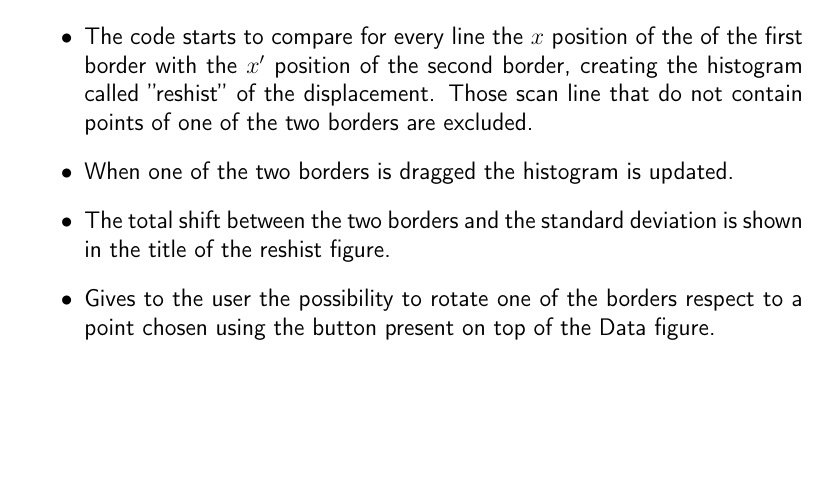
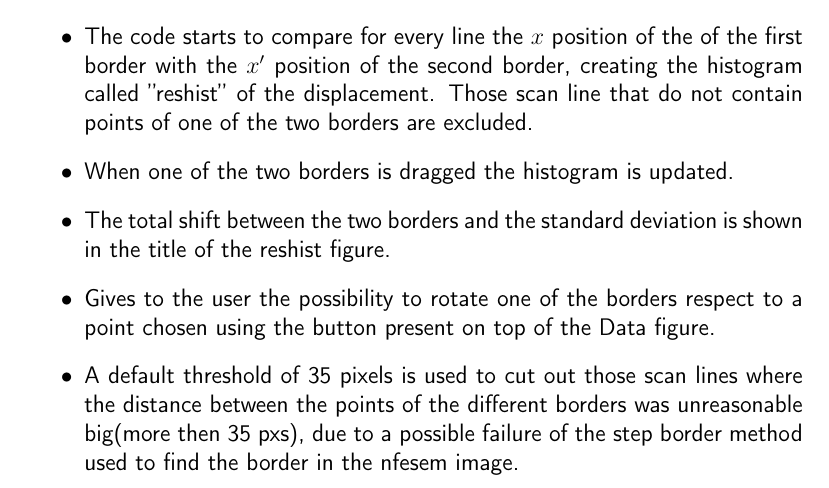
Before and after one commit to garghi2000/Field_Emission_Imaging_Contrast_and_Resolution, a LaTeX document (Manual/Chemical_contrast.tex, which reads Manual/Scripts.tex): part of page 6 of 6, cut so that both start at the same text, the shorter picture padded with empty space. Compiled offline with pdfLaTeX.

Commit message:
Add explaination for getresolution.m threshold

```diff
--- a/Manual/Scripts.tex
+++ b/Manual/Scripts.tex
@@ -101,6 +101,7 @@ This function acts as following:
 \item When one of the two borders is dragged the histogram is updated.
 \item The total shift between the two borders and the standard deviation is shown in the title of the reshist figure.
 \item Gives to the user the possibility to rotate one of the borders respect to a point chosen using the button present on top of the Data figure.
+\item A default threshold of 35 pixels is used to cut out those scan lines where the distance between the points of the different borders was unreasonable big(more then 35 pxs), due to a possible failure of the step border method used to find the border in the nfesem image.
 \end{itemize}
 
 %%\noindent Other examples can be found in the section \ref{sec::examples}.
```
Also changed, not shown: Manual/Chemical_contrast.pdf.
